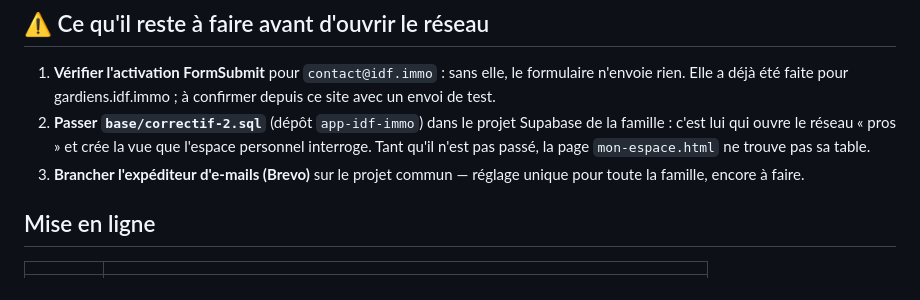
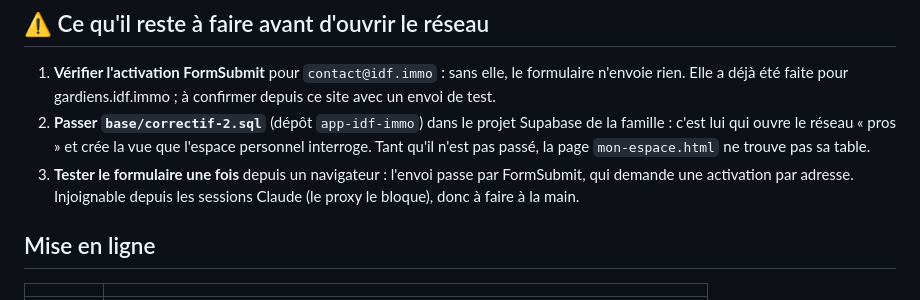
Before and after one commit to mariecelineetave-source/pros-idf-immo, a Markdown page: README.md, the part around the change. Rendered like a GitHub page.

```diff
--- a/README.md
+++ b/README.md
@@ -31,8 +31,9 @@ les liens d'appel fonctionnent sans JavaScript.
    Supabase de la famille : c'est lui qui ouvre le réseau « pros » et crée la
    vue que l'espace personnel interroge. Tant qu'il n'est pas passé, la page
    `mon-espace.html` ne trouve pas sa table.
-3. **Brancher l'expéditeur d'e-mails (Brevo)** sur le projet commun — réglage
-   unique pour toute la famille, encore à faire.
+3. **Tester le formulaire une fois** depuis un navigateur : l'envoi passe par
+   FormSubmit, qui demande une activation par adresse. Injoignable depuis les
+   sessions Claude (le proxy le bloque), donc à faire à la main.
 
 ## Mise en ligne
 
```
Also changed, not shown: CLAUDE.md (+3 -7 lines).
